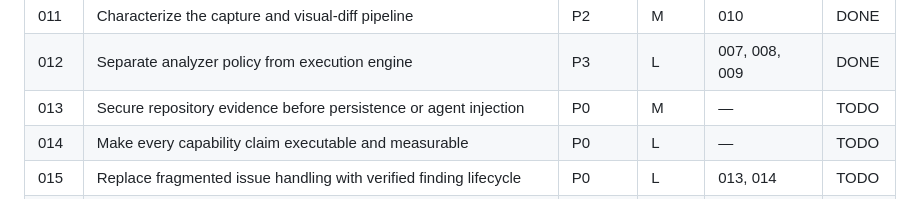
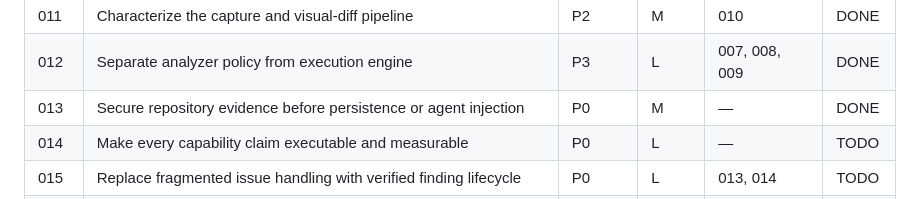
Before and after one commit to OJamals/UIdetox, a Markdown page: plans/README.md, the part around the change. GitHub-like rendering.

Commit message:
docs: mark plan 013 complete

```diff
--- a/plans/README.md
+++ b/plans/README.md
@@ -22,7 +22,7 @@ parallel implementations, and update its status row.
 | 010 | Split optional capability dependencies into extras | P2 | S | 001 | DONE |
 | 011 | Characterize the capture and visual-diff pipeline | P2 | M | 010 | DONE |
 | 012 | Separate analyzer policy from execution engine | P3 | L | 007, 008, 009 | DONE |
-| 013 | Secure repository evidence before persistence or agent injection | P0 | M | — | TODO |
+| 013 | Secure repository evidence before persistence or agent injection | P0 | M | — | DONE |
 | 014 | Make every capability claim executable and measurable | P0 | L | — | TODO |
 | 015 | Replace fragmented issue handling with verified finding lifecycle | P0 | L | 013, 014 | TODO |
 | 016 | Replace shallow extraction with adapter-driven application semantics | P1 | L | 014 | TODO |
```
